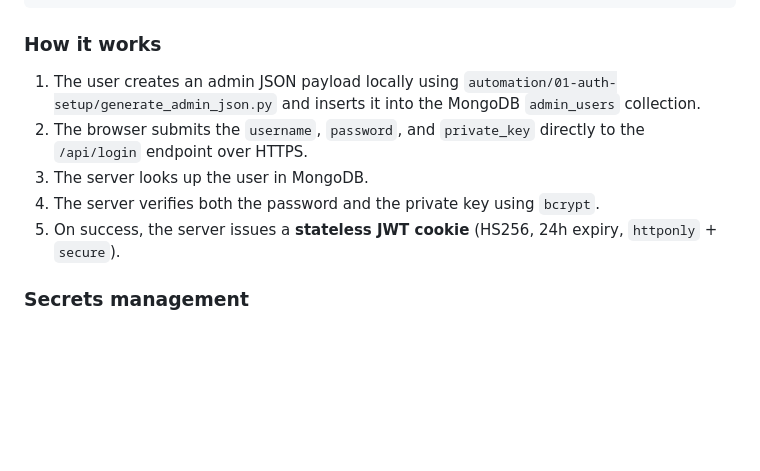
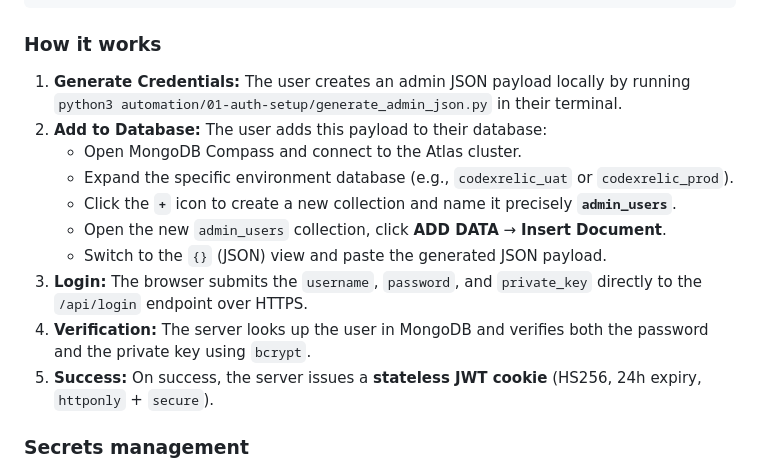
Before and after one commit to mohdazam193/codexrelic.com, a Markdown page: README.md, the part around the change. Rendered like a GitHub page; blank space fills up the shorter version.

Commit message:
Docs: Add step-by-step MongoDB instructions for 3-factor authentication setup

````diff
--- a/README.md
+++ b/README.md
@@ -129,11 +129,16 @@ Factor 3 → Unique Private Key per user (bcrypt, cost 12)
 ```
 
 ### How it works
-1. The user creates an admin JSON payload locally using `automation/01-auth-setup/generate_admin_json.py` and inserts it into the MongoDB `admin_users` collection.
-2. The browser submits the `username`, `password`, and `private_key` directly to the `/api/login` endpoint over HTTPS.
-3. The server looks up the user in MongoDB.
-4. The server verifies both the password and the private key using `bcrypt`.
-5. On success, the server issues a **stateless JWT cookie** (HS256, 24h expiry, `httponly` + `secure`).
+1. **Generate Credentials:** The user creates an admin JSON payload locally by running `python3 automation/01-auth-setup/generate_admin_json.py` in their terminal.
+2. **Add to Database:** The user adds this payload to their database:
+   - Open MongoDB Compass and connect to the Atlas cluster.
+   - Expand the specific environment database (e.g., `codexrelic_uat` or `codexrelic_prod`).
+   - Click the **`+`** icon to create a new collection and name it precisely **`admin_users`**.
+   - Open the new `admin_users` collection, click **ADD DATA** → **Insert Document**.
+   - Switch to the `{}` (JSON) view and paste the generated JSON payload.
+3. **Login:** The browser submits the `username`, `password`, and `private_key` directly to the `/api/login` endpoint over HTTPS.
+4. **Verification:** The server looks up the user in MongoDB and verifies both the password and the private key using `bcrypt`.
+5. **Success:** On success, the server issues a **stateless JWT cookie** (HS256, 24h expiry, `httponly` + `secure`).
 
 ### Secrets management
 Secrets are stored in **Azure DevOps Library Variable Groups** (one per environment).
````
